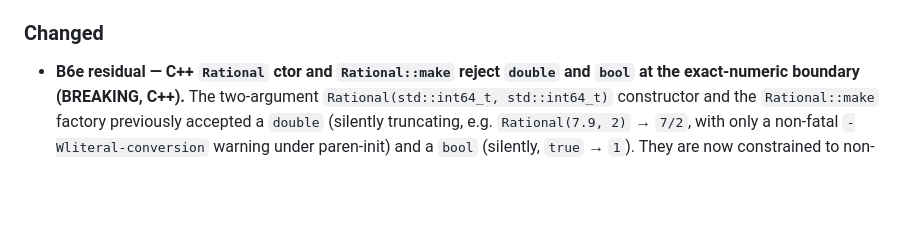
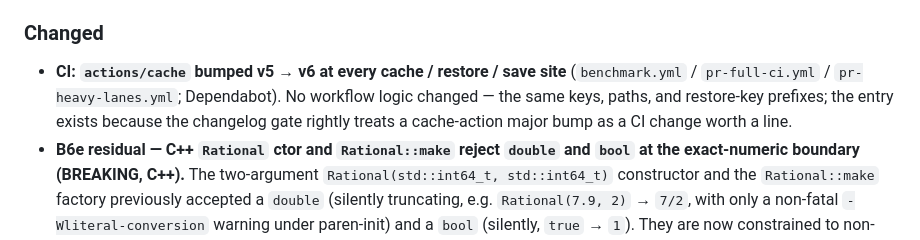
Before and after one commit to Jaetan/aletheia, a Markdown page: CHANGELOG.md, the part around the change. GitHub-like rendering; blank space fills up the shorter version.

Commit message:
docs: CHANGELOG entry for the actions/cache v5->v6 bump (check-changelog gate)
Dependabot does not write CHANGELOG entries; the G.2 gate watches
.github/workflows/, so the bare bump failed run_ci on check-changelog.

Co-Authored-By: Claude Opus 4.8 <noreply@anthropic.com>

```diff
--- a/CHANGELOG.md
+++ b/CHANGELOG.md
@@ -377,6 +377,11 @@ The format follows [Keep a Changelog 1.1.0][kac] and the project adheres to
 
 ### Changed
 
+- **CI: `actions/cache` bumped v5 → v6 at every cache / restore / save site**
+  (`benchmark.yml` / `pr-full-ci.yml` / `pr-heavy-lanes.yml`; Dependabot).
+  No workflow logic changed — the same keys, paths, and restore-key prefixes;
+  the entry exists because the changelog gate rightly treats a cache-action
+  major bump as a CI change worth a line.
 - **B6e residual — C++ `Rational` ctor and `Rational::make` reject `double` and
   `bool` at the exact-numeric boundary (BREAKING, C++).** The two-argument
   `Rational(std::int64_t, std::int64_t)` constructor and the `Rational::make`
```
